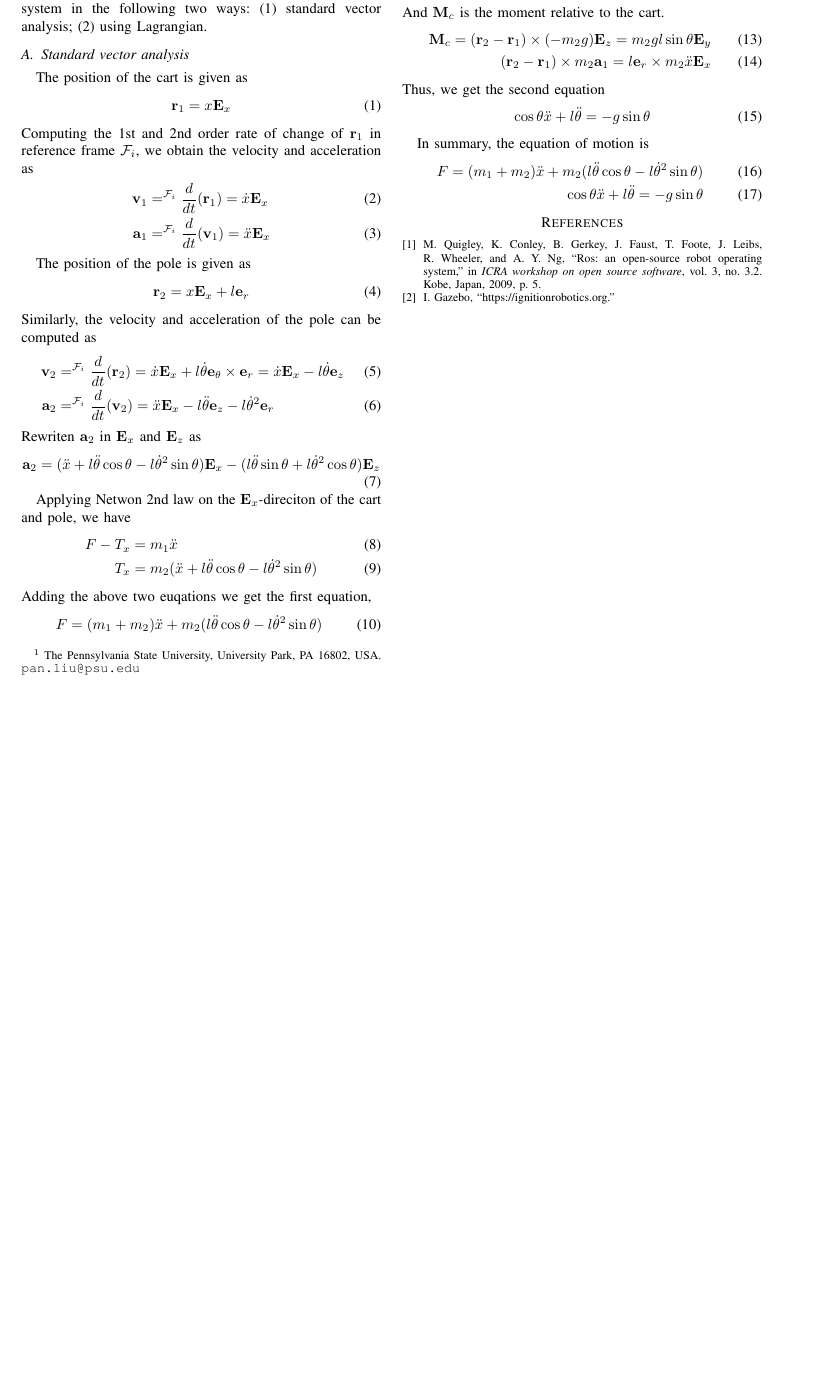
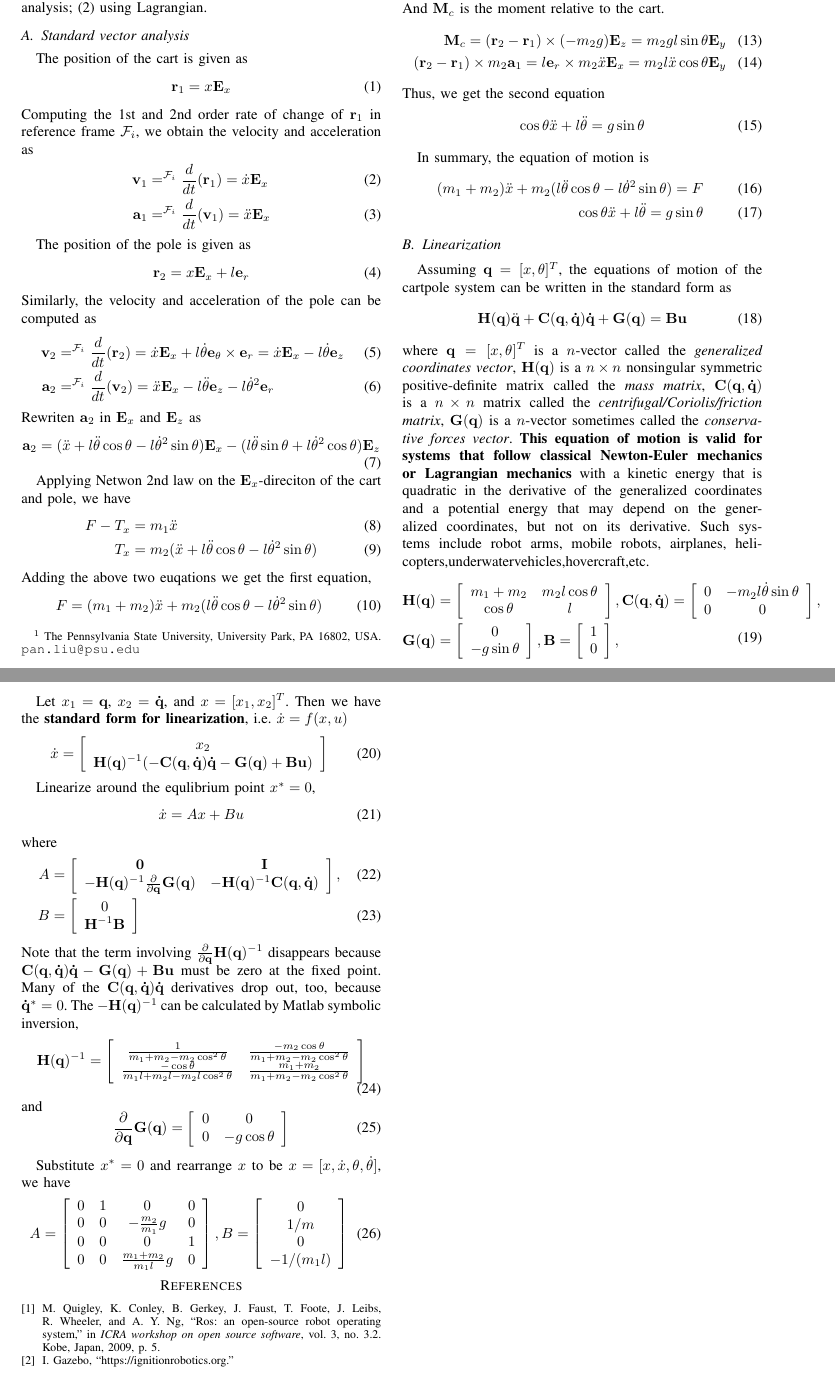
Before and after one commit to panwliu/Estimation-and-Control-Library, a LaTeX paper (documents/latex/ecl.tex, which reads documents/latex/src/cartpoledyn.tex): part of the page before the commit and two parts of pages 1 and 2 of 2 after it, the two joined at a grey line, cut so that both start at the same text, the shorter picture padded with empty space. Compiled offline with pdfLaTeX.

Commit message:
add linearization for cartpole dynamics

```diff
--- a/documents/latex/src/cartpoledyn.tex
+++ b/documents/latex/src/cartpoledyn.tex
@@ -48,15 +48,96 @@ where $\mathbf{H}_c$ is the angular momemtun of the cartpole system relative to
 And $\mathbf{M}_c$ is the moment relative to the cart.
 \begin{align}
     \mathbf{M}_c = (\mathbf{r}_2-\mathbf{r}_1) \times (-m_2g)\mathbf{E}_z = m_2gl\sin\theta\mathbf{E}_y\\
-    (\mathbf{r}_2-\mathbf{r}_1)\times m_2\mathbf{a}_1 = l\mathbf{e}_r \times m_2\ddot{x}\mathbf{E}_x
+    (\mathbf{r}_2-\mathbf{r}_1)\times m_2\mathbf{a}_1 = l\mathbf{e}_r \times m_2\ddot{x}\mathbf{E}_x = m_2l\ddot{x}\cos\theta\mathbf{E}_y
 \end{align}
 Thus, we get the second equation
 \begin{equation}
-    \cos\theta\ddot{x} + l\ddot{\theta} = -g\sin\theta
+    \cos\theta\ddot{x} + l\ddot{\theta} = g\sin\theta
 \end{equation}
 
 In summary, the equation of motion is
 \begin{align}
-    F = (m_1+m_2)\ddot{x} + m_2(l\ddot{\theta}\cos\theta - l\dot{\theta}^2\sin\theta)\\
-    \cos\theta\ddot{x} + l\ddot{\theta} = -g\sin\theta
+    (m_1+m_2)\ddot{x} + m_2(l\ddot{\theta}\cos\theta - l\dot{\theta}^2\sin\theta) = F\\
+    \cos\theta\ddot{x} + l\ddot{\theta} = g\sin\theta
 \end{align}
+
+
+\subsection{Linearization}
+Assuming $\mathbf{q}=[x,\theta]^T$, the equations of motion of the cartpole system can be written in the standard form as
+\begin{equation}
+    \mathbf{H}(\mathbf{q})\ddot{\mathbf{q}} + \mathbf{C}(\mathbf{q},\mathbf{\dot{q}})\mathbf{\dot{q}} + \mathbf{G}(\mathbf{q}) = \mathbf{B}\mathbf{u}
+\end{equation}
+where $\mathbf{q}=[x,\theta]^T$ is a $n$-vector called the \textit{generalized coordinates vector}, $\mathbf{H}(\mathbf{q})$ is a $n \times n$ nonsingular symmetric positive-deﬁnite matrix called the \textit{mass matrix}, $\mathbf{C}(\mathbf{q},\mathbf{\dot{q}})$ is a $n \times n$ matrix called the \textit{centrifugal/Coriolis/friction matrix}, $\mathbf{G}(\mathbf{q})$ is a $n$-vector sometimes called the \textit{conservative forces vector}. \textbf{This equation of motion is valid for systems that follow classical Newton-Euler mechanics or Lagrangian mechanics} with a kinetic energy that is quadratic in the derivative of the generalized coordinates and a potential energy that may depend on the generalized coordinates, but not on its derivative. Such systems include robot arms, mobile robots, airplanes, helicopters,underwatervehicles,hovercraft,etc.
+\begin{equation}
+\begin{split}
+    \mathbf{H}(\mathbf{q}) &= \left[ \begin{array}{cc}
+        m_1+m_2 & m_2l\cos\theta \\
+        \cos\theta & l \\
+        \end{array} \right],
+    \mathbf{C}(\mathbf{q},\mathbf{\dot{q}}) = \left[ \begin{array}{cc}
+        0 & -m_2l\dot{\theta}\sin\theta \\
+        0 & 0 \\
+        \end{array} \right], \\
+    \mathbf{G}(\mathbf{q}) &= \left[ \begin{array}{c}
+        0 \\
+        -g\sin\theta \\
+        \end{array} \right],
+    \mathbf{B} = \left[ \begin{array}{c}
+        1 \\
+        0 \\
+        \end{array} \right],
+\end{split}
+\end{equation}
+
+Let $x_1=\mathbf{q}$, $x_2=\mathbf{\dot{q}}$, and $x=[x_1,x_2]^T$. Then we have the \textbf{standard form for linearization}, i.e. $\dot{x}=f(x,u)$
+\begin{equation}
+    \dot{x} = \left[ \begin{array}{c}
+        x_2 \\
+        \mathbf{H}(\mathbf{q})^{-1}(-\mathbf{C}(\mathbf{q},\mathbf{\dot{q}})\mathbf{\dot{q}} - \mathbf{G}(\mathbf{q}) + \mathbf{B}\mathbf{u}) \\
+        \end{array} \right]
+\end{equation}
+
+Linearize around the equlibrium point $x^\ast=0$,
+\begin{equation}
+    \dot{x} = Ax + Bu
+\end{equation}
+where
+\begin{align}
+    A &= \left[ \begin{array}{cc}
+        \mathbf{0} & \mathbf{I} \\
+        -\mathbf{H}(\mathbf{q})^{-1}\frac{\partial}{\partial\mathbf{q}}\mathbf{G}(\mathbf{q}) & -\mathbf{H}(\mathbf{q})^{-1}\mathbf{C}(\mathbf{q},\mathbf{\dot{q}}) \\
+        \end{array} \right], \\
+        B &= \left[ \begin{array}{c}
+            0 \\
+            \mathbf{H}^{-1}\mathbf{B}
+            \end{array} \right]
+\end{align}
+Note that the term involving $\frac{\partial}{\partial\mathbf{q}}\mathbf{H}(\mathbf{q})^{-1}$ disappears because $\mathbf{C}(\mathbf{q},\mathbf{\dot{q}})\mathbf{\dot{q}} - \mathbf{G}(\mathbf{q}) + \mathbf{B}\mathbf{u}$ must be zero at the fixed point. Many of the $\mathbf{C}(\mathbf{q},\mathbf{\dot{q}})\mathbf{\dot{q}}$ derivatives drop out, too, because $\mathbf{\dot{q}}^\ast = 0$. The $-\mathbf{H}(\mathbf{q})^{-1}$ can be calculated by Matlab symbolic inversion,
+\begin{equation}
+    \mathbf{H}(\mathbf{q})^{-1} = \left[ \begin{array}{cc}
+        \frac{1}{m_1+m_2-m_2\cos^2\theta} & \frac{-m_2\cos\theta}{m_1+m_2-m_2\cos^2\theta} \\
+        \frac{-\cos\theta}{m_1l+m_2l-m_2l\cos^2\theta} & \frac{m_1+m_2}{m_1+m_2-m_2\cos^2\theta} \\
+        \end{array} \right]
+\end{equation}
+and
+\begin{equation}
+    \frac{\partial}{\partial\mathbf{q}}\mathbf{G}(\mathbf{q}) = \left[ \begin{array}{cc}
+        0 & 0 \\
+        0 & -g\cos\theta \\
+        \end{array} \right]
+\end{equation}
+
+Substitute  $x^\ast=0$ and rearrange $x$ to be $x=[x,\dot{x},\theta,\dot{\theta}]$, we have
+\begin{equation}
+    A = \left[ \begin{array}{cccc}
+        0 & 1 & 0 & 0 \\
+        0 & 0 & -\frac{m_2}{m_1}g & 0 \\
+        0 & 0 & 0 & 1 \\
+        0 & 0 & \frac{m_1+m_2}{m_1l}g & 0
+        \end{array} \right], B = \left[ \begin{array}{c}
+            0 \\
+            1/m \\
+            0 \\
+            -1/(m_1l)
+            \end{array} \right]
+\end{equation}
```
Also changed, not shown: documents/latex/ecl.pdf, 1 other file.
